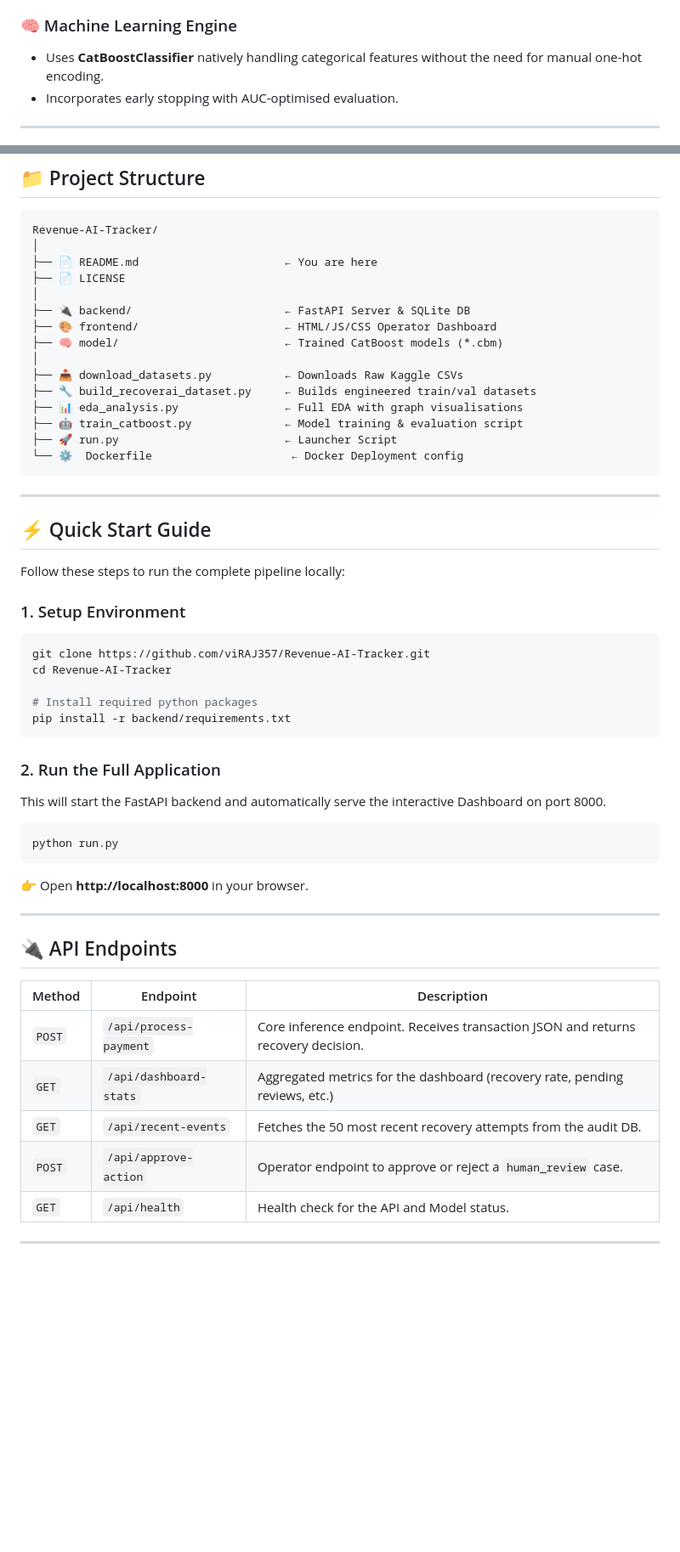
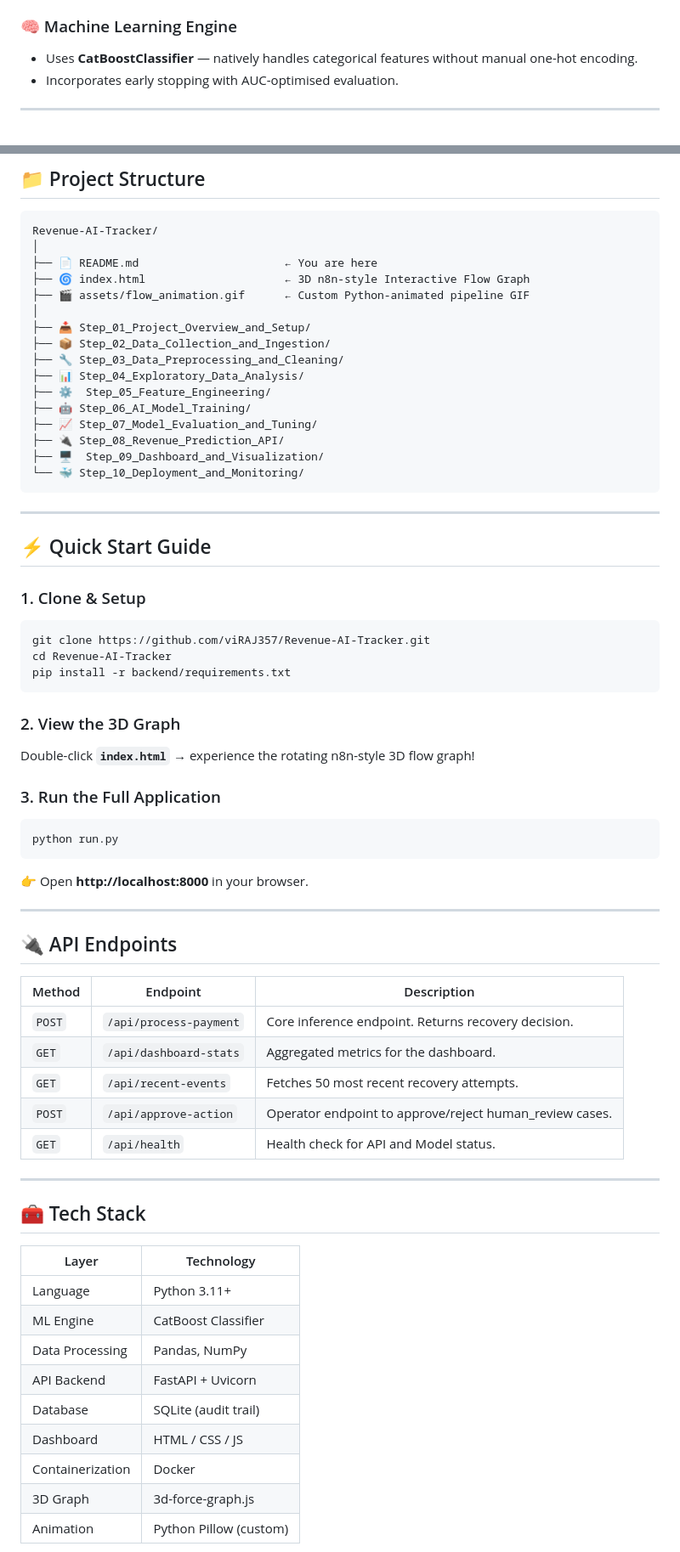
Before and after one commit to viRAJ357/Revenue-AI-Tracker, a Markdown page: README.md, 2 parts joined by grey strips. Shown at 85% size. Drawn GitHub-style; blank space fills up the shorter version.

Commit message:
Add animated GIF, 3D graph, motion README - full RecoverAI setup

````diff
--- a/README.md
+++ b/README.md
@@ -72,7 +130,7 @@ flowchart TD
 - A **Guardrail Layer** that forces manual review for high-value or high-risk transactions before hitting the ML model.
 
 ### 🧠 Machine Learning Engine
-- Uses **CatBoostClassifier** natively handling categorical features without the need for manual one-hot encoding.
+- Uses **CatBoostClassifier** — natively handles categorical features without manual one-hot encoding.
 - Incorporates early stopping with AUC-optimised evaluation.
 
 ---
@@ -111,37 +169,36 @@ graph TD
 Revenue-AI-Tracker/
 │
 ├── 📄 README.md                      ← You are here
-├── 📄 LICENSE
+├── 🌀 index.html                     ← 3D n8n-style Interactive Flow Graph
+├── 🎬 assets/flow_animation.gif      ← Custom Python-animated pipeline GIF
 │
-├── 🔌 backend/                       ← FastAPI Server & SQLite DB
-├── 🎨 frontend/                      ← HTML/JS/CSS Operator Dashboard
-├── 🧠 model/                         ← Trained CatBoost models (*.cbm)
-│
-├── 📥 download_datasets.py           ← Downloads Raw Kaggle CSVs
-├── 🔧 build_recoverai_dataset.py     ← Builds engineered train/val datasets
-├── 📊 eda_analysis.py                ← Full EDA with graph visualisations
-├── 🤖 train_catboost.py              ← Model training & evaluation script
-├── 🚀 run.py                         ← Launcher Script
-└── ⚙️  Dockerfile                     ← Docker Deployment config
+├── 📥 Step_01_Project_Overview_and_Setup/
+├── 📦 Step_02_Data_Collection_and_Ingestion/
+├── 🔧 Step_03_Data_Preprocessing_and_Cleaning/
+├── 📊 Step_04_Exploratory_Data_Analysis/
+├── ⚙️  Step_05_Feature_Engineering/
+├── 🤖 Step_06_AI_Model_Training/
+├── 📈 Step_07_Model_Evaluation_and_Tuning/
+├── 🔌 Step_08_Revenue_Prediction_API/
+├── 🖥️  Step_09_Dashboard_and_Visualization/
+└── 🐳 Step_10_Deployment_and_Monitoring/
 ```
 
 ---
 
 ## ⚡ Quick Start Guide
 
-Follow these steps to run the complete pipeline locally:
-
-### 1. Setup Environment
+### 1. Clone & Setup
 ```bash
 git clone https://github.com/viRAJ357/Revenue-AI-Tracker.git
 cd Revenue-AI-Tracker
-
-# Install required python packages
 pip install -r backend/requirements.txt
 ```
 
-### 2. Run the Full Application
-This will start the FastAPI backend and automatically serve the interactive Dashboard on port 8000.
+### 2. View the 3D Graph
+Double-click **`index.html`** → experience the rotating n8n-style 3D flow graph!
+
+### 3. Run the Full Application
 ```bash
 python run.py
 ```
@@ -153,12 +210,26 @@ python run.py
 
 | Method | Endpoint | Description |
 |--------|----------|-------------|
-| `POST` | `/api/process-payment` | Core inference endpoint. Receives transaction JSON and returns recovery decision. |
-| `GET`  | `/api/dashboard-stats` | Aggregated metrics for the dashboard (recovery rate, pending reviews, etc.) |
-| `GET`  | `/api/recent-events` | Fetches the 50 most recent recovery attempts from the audit DB. |
-| `POST` | `/api/approve-action` | Operator endpoint to approve or reject a `human_review` case. |
-| `GET`  | `/api/health` | Health check for the API and Model status. |
+| `POST` | `/api/process-payment` | Core inference endpoint. Returns recovery decision. |
+| `GET`  | `/api/dashboard-stats` | Aggregated metrics for the dashboard. |
+| `GET`  | `/api/recent-events` | Fetches 50 most recent recovery attempts. |
+| `POST` | `/api/approve-action` | Operator endpoint to approve/reject human_review cases. |
+| `GET`  | `/api/health` | Health check for API and Model status. |
 
 ---
 
+## 🧰 Tech Stack
+
+| Layer | Technology |
+|---|---|
+| Language | Python 3.11+ |
+| ML Engine | CatBoost Classifier |
+| Data Processing | Pandas, NumPy |
+| API Backend | FastAPI + Uvicorn |
+| Database | SQLite (audit trail) |
+| Dashboard | HTML / CSS / JS |
+| Containerization | Docker |
+| 3D Graph | 3d-force-graph.js |
+| Animation | Python Pillow (custom) |
+
 <div align="center">
````
Also changed, not shown: other parts of README.md (+94 -36 lines).
